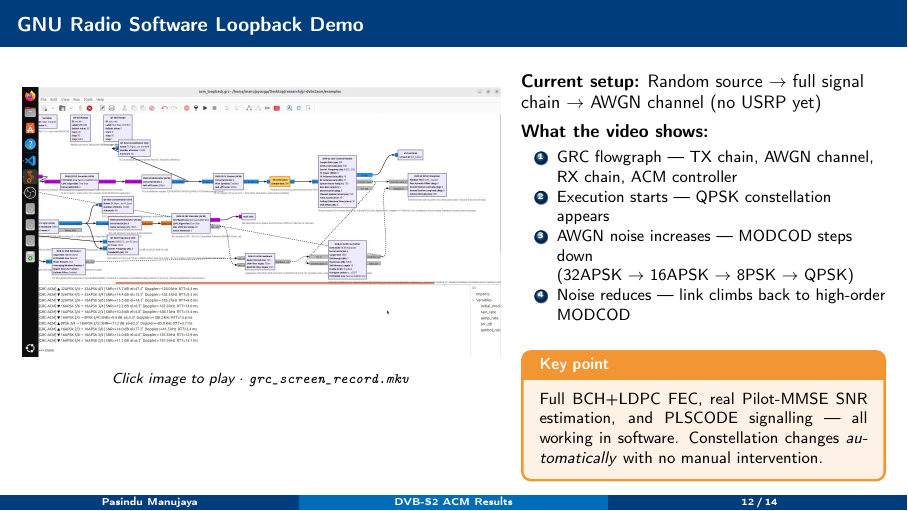
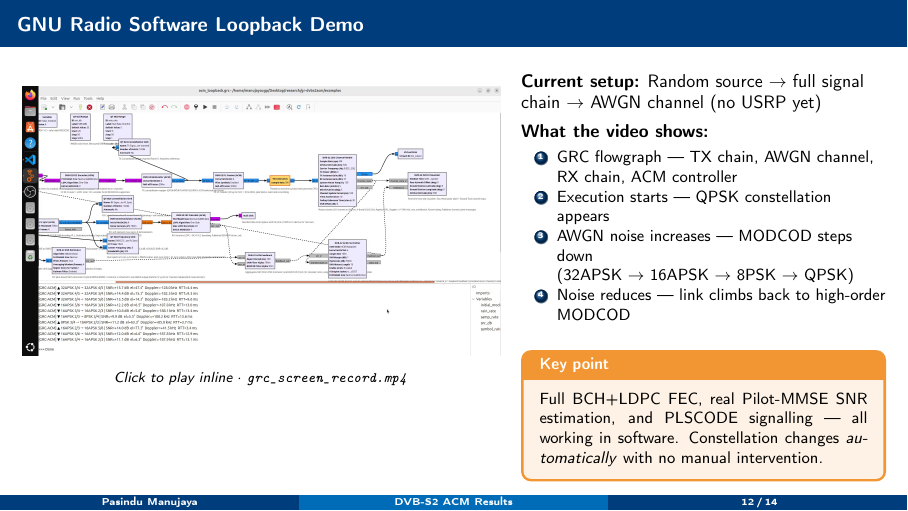
Before and after one commit to Manujayaugp/gr-dvbs2acm, LaTeX slides (docs/results_presentation.tex): page 12 of 14. Compiled offline with pdfLaTeX.

Commit message:
Embed GRC demo video inline in results presentation
- Converted grc_screen_record.mkv → grc_screen_record.mp4 (VLC stream copy)
- \movie now uses mp4 with width/height for inline playback (click to play)
- Works in Okular and Adobe Acrobat Reader

Co-Authored-By: Claude Sonnet 4.6 <noreply@anthropic.com>

```diff
--- a/docs/results_presentation.tex
+++ b/docs/results_presentation.tex
@@ -584,10 +584,10 @@
 \begin{columns}[T]
   \begin{column}{0.55\textwidth}
     \begin{center}
-      \movie[externalviewer,poster,borderwidth=1pt,label=grc_demo]{%
+      \movie[width=\textwidth,height=0.56\textwidth,poster,borderwidth=1pt,label=grc_demo]{%
         \includegraphics[width=\textwidth]{grc_demo_thumb.png}%
-      }{../screen records/grc_screen_record.mkv}\\[0.3em]
-      {\footnotesize\textit{Click image to play $\cdot$ \texttt{grc\_screen\_record.mkv}}}
+      }{../screen records/grc_screen_record.mp4}\\[0.3em]
+      {\footnotesize\textit{Click to play inline $\cdot$ \texttt{grc\_screen\_record.mp4}}}
     \end{center}
   \end{column}
   \begin{column}{0.42\textwidth}
```
Also changed, not shown: 1 other file.
